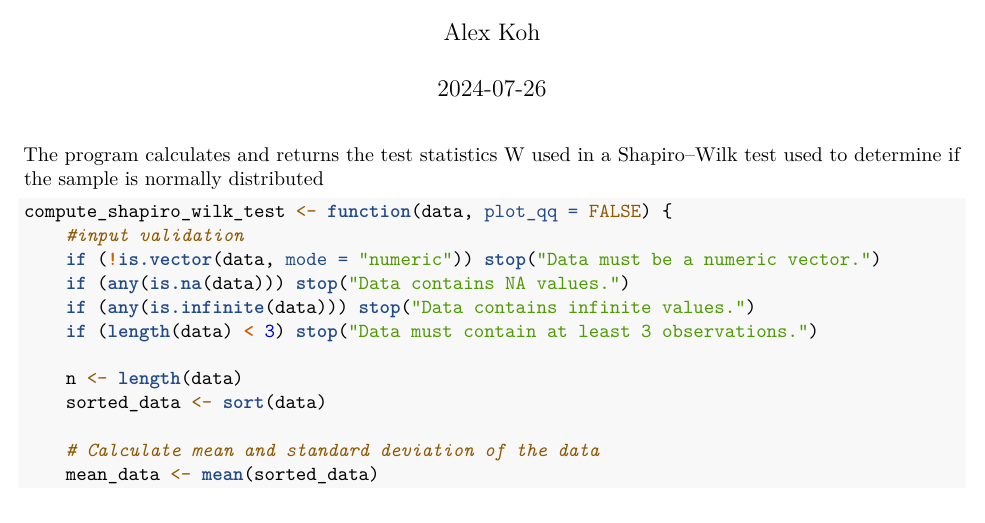
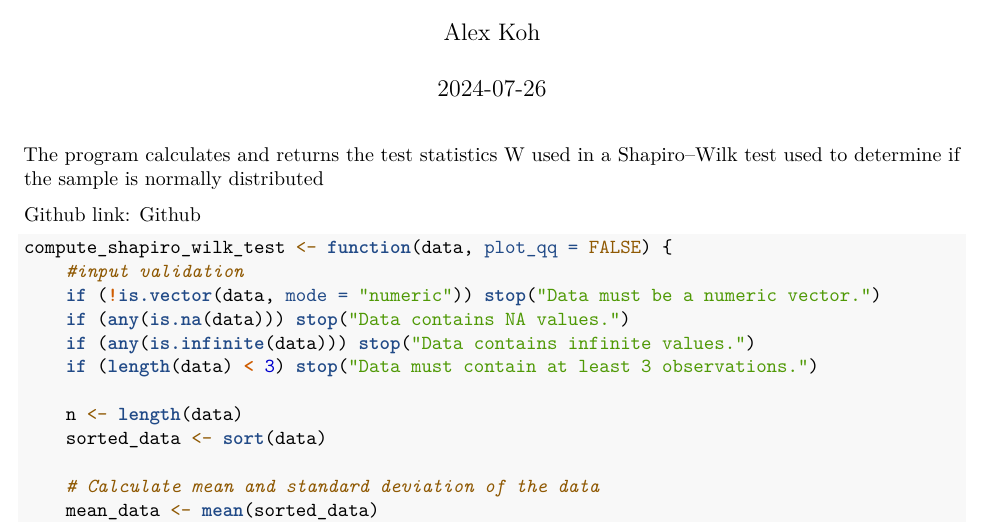
Before and after one commit to alexkzw/DATA501A1, an R Markdown document (compute_shapiro_wilk_stats.Rmd): part of page 1 of 2, cut so that both start at the same text. Rendered offline with R 4.5, knitr and Pandoc, then LaTeX, with nearby package versions.

Commit message:
include github link

````diff
--- a/compute_shapiro_wilk_stats.Rmd
+++ b/compute_shapiro_wilk_stats.Rmd
@@ -11,6 +11,8 @@ library(testthat)
 ```
 
 The program calculates and returns the test statistics W used in a Shapiro–Wilk test used to determine if the sample is normally distributed
+
+Github link: [Github](https://github.com/alexkzw/DATA501A1)
 
 ```{r}
 compute_shapiro_wilk_test <- function(data, plot_qq = FALSE) {
````
